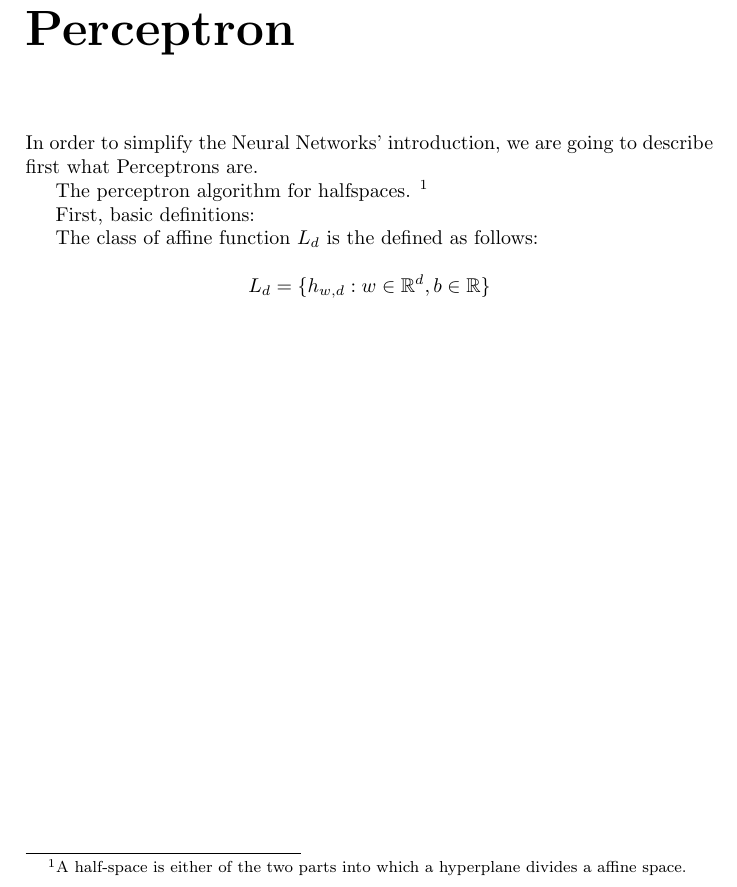
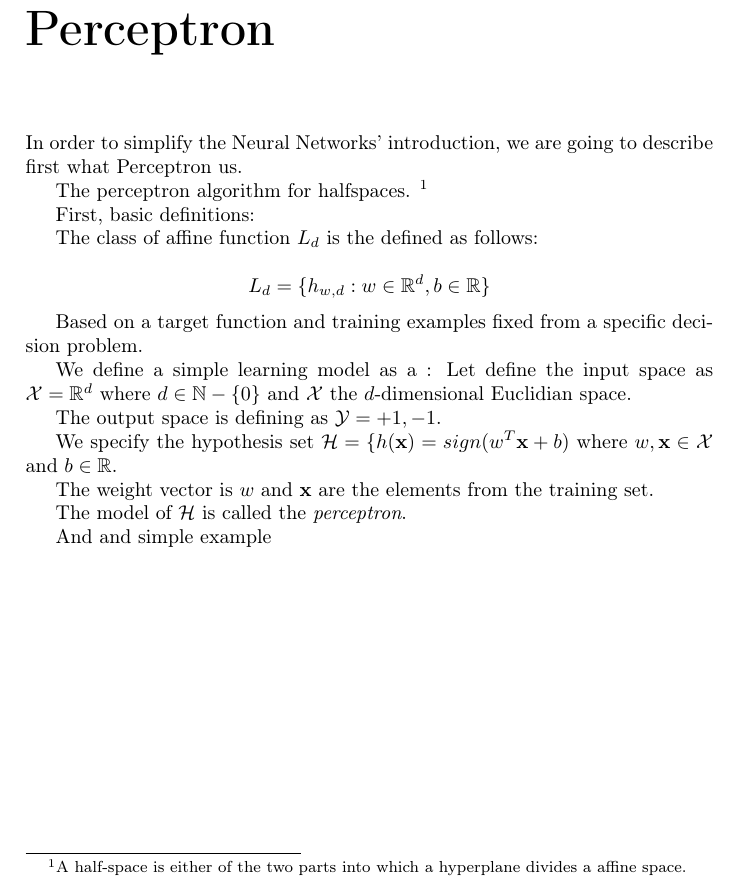
Before and after one commit to BlancaCC/TFG-Estudio-de-las-redes-neuronales, a LaTeX thesis (main/DefinitionNN.tex, which reads main/header.tex): part of the page, cut so that both start at the same text. Compiled offline with pdfLaTeX.

Commit message:
[definitionNN] perceptro draft introdution, create convention and a fold to save all the programmes

```diff
--- a/main/DefinitionNN.tex
+++ b/main/DefinitionNN.tex
@@ -8,8 +4,9 @@
 
 \chapter{Perceptron}
 
-In order to simplify the Neural Networks' introduction, we are going to describe first
-what Perceptrons are.
+In order to simplify the Neural Networks' introduction, we are going
+to describe first
+what Perceptron us.
 
 The perceptron algorithm for halfspaces.
  \footnote{A half-space is either of the two parts into which a hyperplane divides a affine space. }
@@ -20,4 +17,23 @@ The perceptron algorithm for halfspaces.
  The class of affine function  $L_d$ is the defined as follows:
 
  $$L_d = \{ h_{w,d}: w \in \mathbb{R}^d, b \in \mathbb R\}$$
+
+Based on a target function
+and  training examples fixed from a specific decision problem.
+
+We define a simple learning model as a :
+Let define the input space as $\mathcal{X} = \R^d$ where $d \in \N$ and $\X$
+the $d$-dimensional Euclidian space.
+
+The output space is defining as $\mathcal{Y}={+1, -1}$.
+
+We specify the hypothesis set $\mathcal{H} = \{ h(\x) = sign(w^T \x +b)$ where $w, \x \in \X$
+and $b \in \R$.
+
+The weight vector is $w$ and $\x$ are the elements from the training set.
+
+The model of $\mathcal{H}$ is called the \textit{perceptron}.
+
+And and simple example
+
 \end{document}
--- a/main/header.tex
+++ b/main/header.tex
@@ -13,3 +13,6 @@
 
 %Commands
 \newcommand{\R}{\mathbb{R}} %Real numbers
+\newcommand{\N}{\mathbb{N}-\{0\}} % Natural number bigger than 0
+\newcommand{\X}{\mathcal{X}} % Input space
+\newcommand{\x}{\textbf{x}} % Column vector
```
Also changed, not shown: main/DefinitionNN.pdf, main/DefinitionNN.tex (6 more changed lines), 9 other files.
